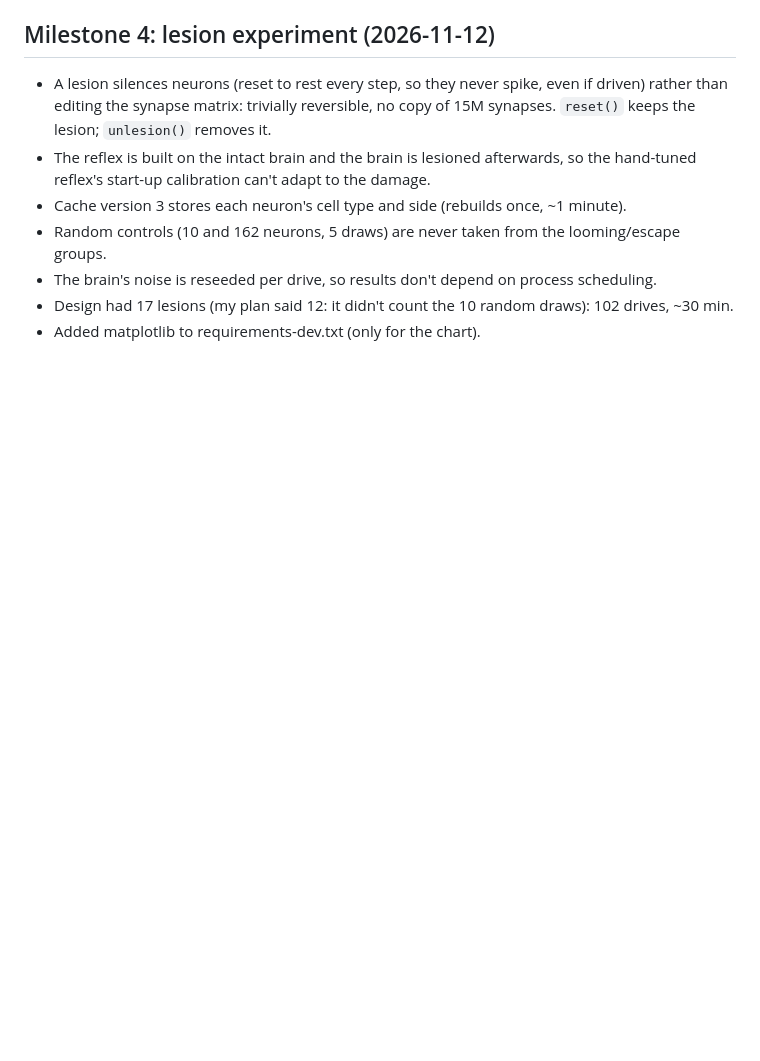
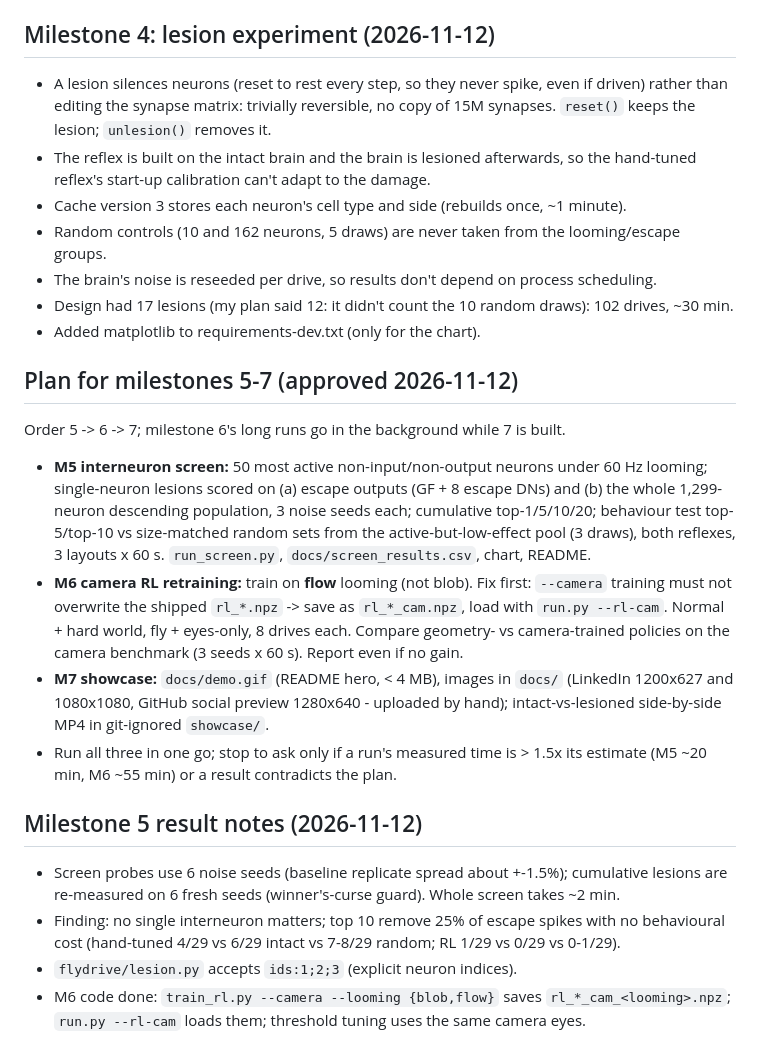
Before and after one commit to PradeepkrishnaGM/flydrive, a Markdown page: DECISIONS.md, the part around the change. Rendered like a GitHub page; blank space fills up the shorter version.

```diff
--- a/DECISIONS.md
+++ b/DECISIONS.md
@@ -20,3 +20,29 @@
 - The brain's noise is reseeded per drive, so results don't depend on process scheduling.
 - Design had 17 lesions (my plan said 12: it didn't count the 10 random draws): 102 drives, ~30 min.
 - Added matplotlib to requirements-dev.txt (only for the chart).
+
+## Plan for milestones 5-7 (approved 2026-11-12)
+Order 5 -> 6 -> 7; milestone 6's long runs go in the background while 7 is built.
+- **M5 interneuron screen:** 50 most active non-input/non-output neurons under 60 Hz looming;
+  single-neuron lesions scored on (a) escape outputs (GF + 8 escape DNs) and (b) the whole
+  1,299-neuron descending population, 3 noise seeds each; cumulative top-1/5/10/20; behaviour
+  test top-5/top-10 vs size-matched random sets from the active-but-low-effect pool (3 draws),
+  both reflexes, 3 layouts x 60 s. `run_screen.py`, `docs/screen_results.csv`, chart, README.
+- **M6 camera RL retraining:** train on **flow** looming (not blob). Fix first: `--camera`
+  training must not overwrite the shipped `rl_*.npz` -> save as `rl_*_cam.npz`, load with
+  `run.py --rl-cam`. Normal + hard world, fly + eyes-only, 8 drives each. Compare geometry- vs
+  camera-trained policies on the camera benchmark (3 seeds x 60 s). Report even if no gain.
+- **M7 showcase:** `docs/demo.gif` (README hero, < 4 MB), images in `docs/` (LinkedIn
+  1200x627 and 1080x1080, GitHub social preview 1280x640 - uploaded by hand); intact-vs-lesioned
+  side-by-side MP4 in git-ignored `showcase/`.
+- Run all three in one go; stop to ask only if a run's measured time is > 1.5x its estimate
+  (M5 ~20 min, M6 ~55 min) or a result contradicts the plan.
+
+## Milestone 5 result notes (2026-11-12)
+- Screen probes use 6 noise seeds (baseline replicate spread about +-1.5%); cumulative lesions
+  are re-measured on 6 fresh seeds (winner's-curse guard). Whole screen takes ~2 min.
+- Finding: no single interneuron matters; top 10 remove 25% of escape spikes with no behavioural
+  cost (hand-tuned 4/29 vs 6/29 intact vs 7-8/29 random; RL 1/29 vs 0/29 vs 0-1/29).
+- `flydrive/lesion.py` accepts `ids:1;2;3` (explicit neuron indices).
+- M6 code done: `train_rl.py --camera --looming {blob,flow}` saves `rl_*_cam_<looming>.npz`;
+  `run.py --rl-cam` loads them; threshold tuning uses the same camera eyes.
```
Also changed, not shown: README.md (+31 -2 lines), docs/screen.png (added), 7 other files.
